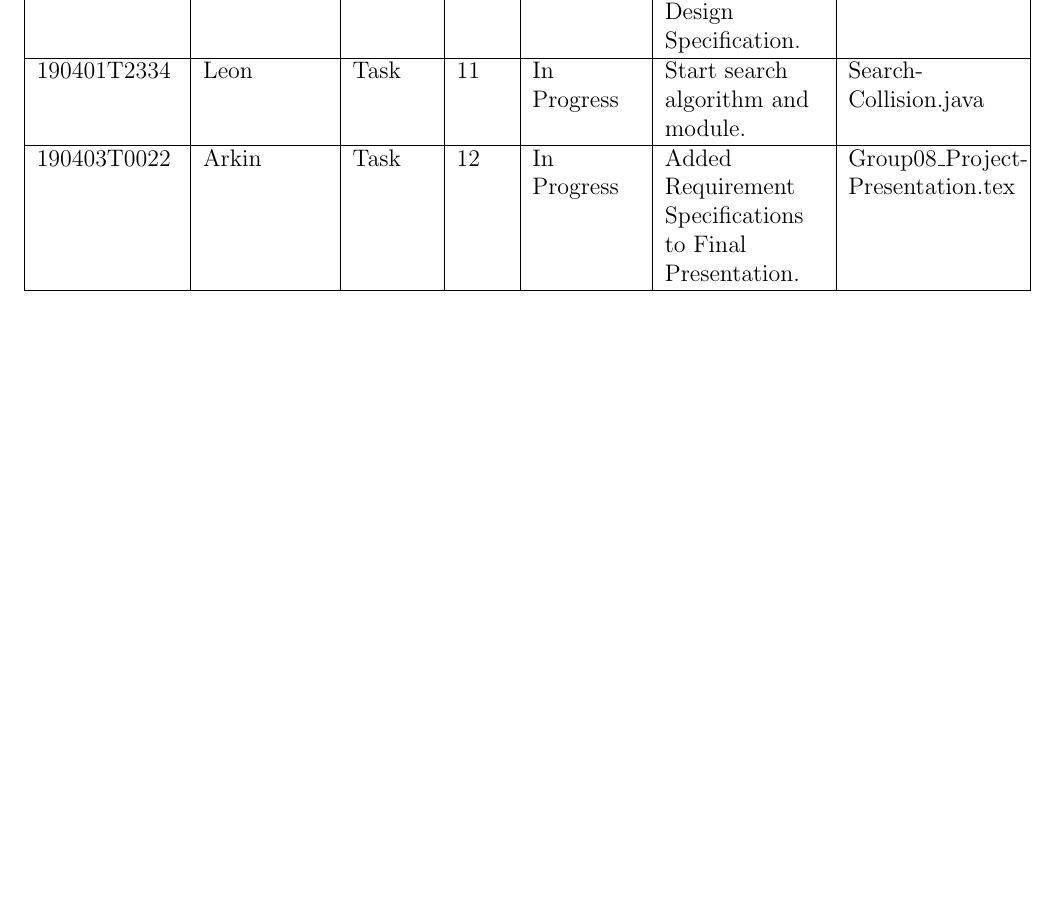
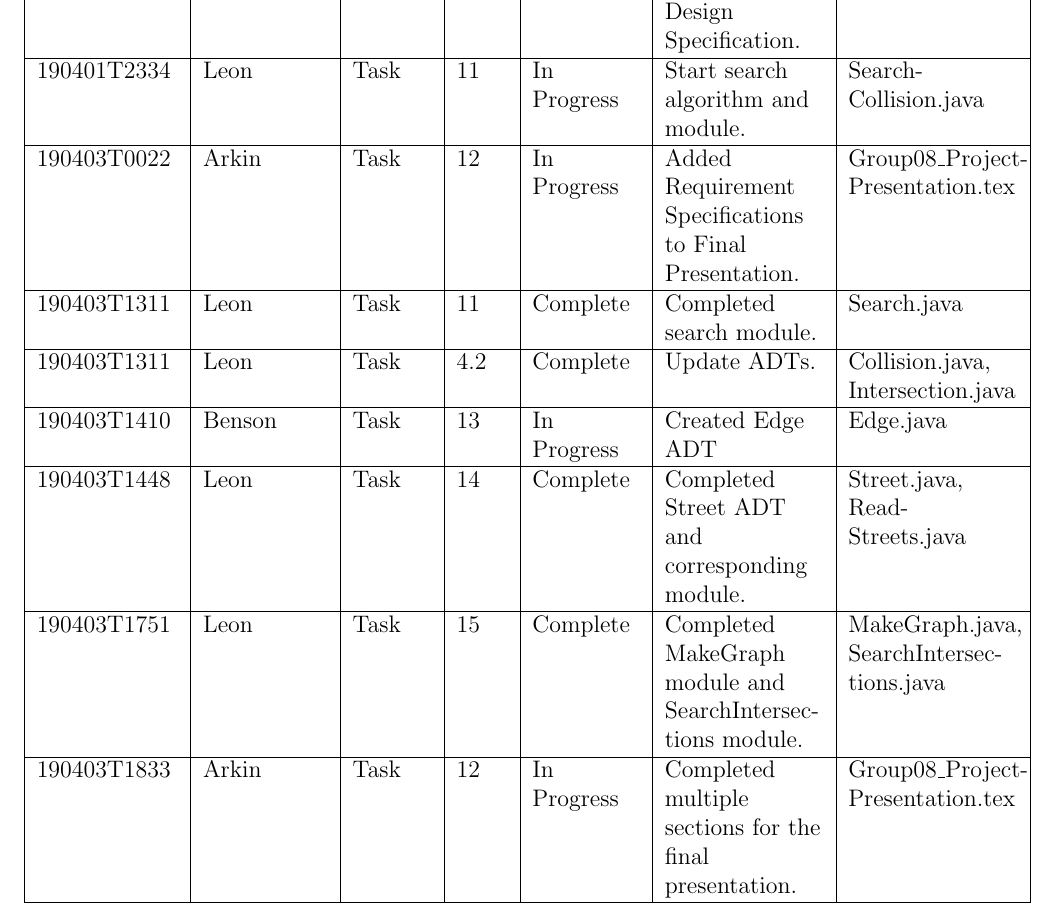
Before and after one commit to arkinmodi/NavSafe, a LaTeX document (ProjectLog/log.tex): part of page 5 of 5, cut so that both start at the same text, the shorter picture padded with empty space. Compiled offline with pdfLaTeX.

Commit message:
Updating log

```diff
--- a/ProjectLog/log.tex
+++ b/ProjectLog/log.tex
@@ -130,6 +130,18 @@
         \hline
         190403T0022 & Arkin & Task & 12 & In Progress & Added Requirement Specifications to Final Presentation. & Group08\_Project-Presentation.tex \\
         \hline
+        190403T1311 & Leon & Task & 11 & Complete & Completed search module. & Search.java \\
+        \hline
+        190403T1311 & Leon & Task & 4.2 & Complete & Update ADTs. & Collision.java, Intersection.java \\
+        \hline
+        190403T1410 & Benson & Task & 13 & In Progress & Created Edge ADT & Edge.java\\
+        \hline
+        190403T1448 & Leon & Task & 14 & Complete & Completed Street ADT and corresponding module. & Street.java, ReadStreets.java \\
+        \hline
+        190403T1751 & Leon & Task & 15 & Complete & Completed MakeGraph module and SearchIntersections module. & MakeGraph.java, SearchIntersections.java \\
+        \hline
+        190403T1833 & Arkin & Task & 12 & In Progress & Completed multiple sections for the final presentation. & Group08\_Project-Presentation.tex \\
+        \hline
     \end{tabular}
     \end{center}
 \end{document}
```
Also changed, not shown: ProjectLog/log.pdf.
